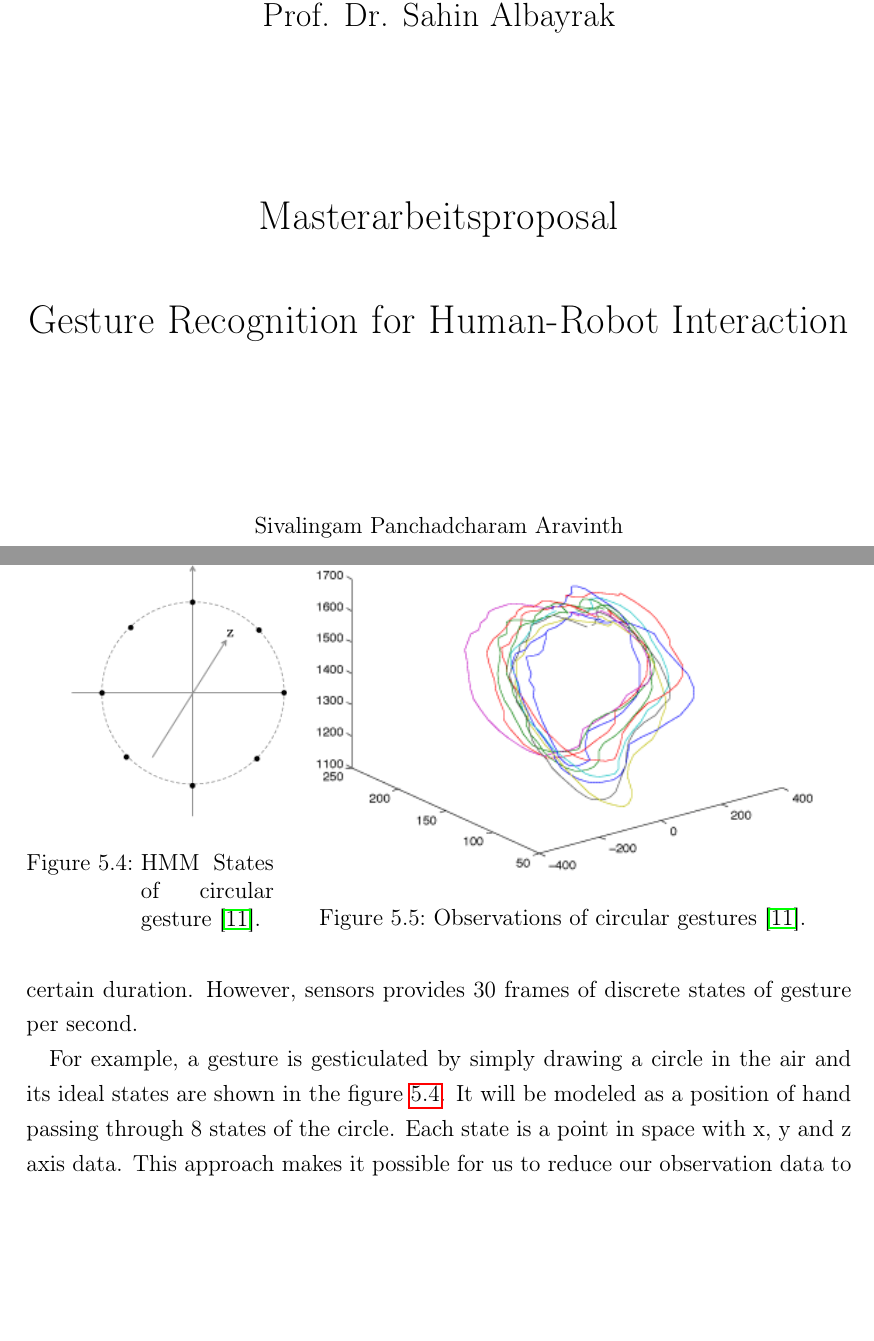
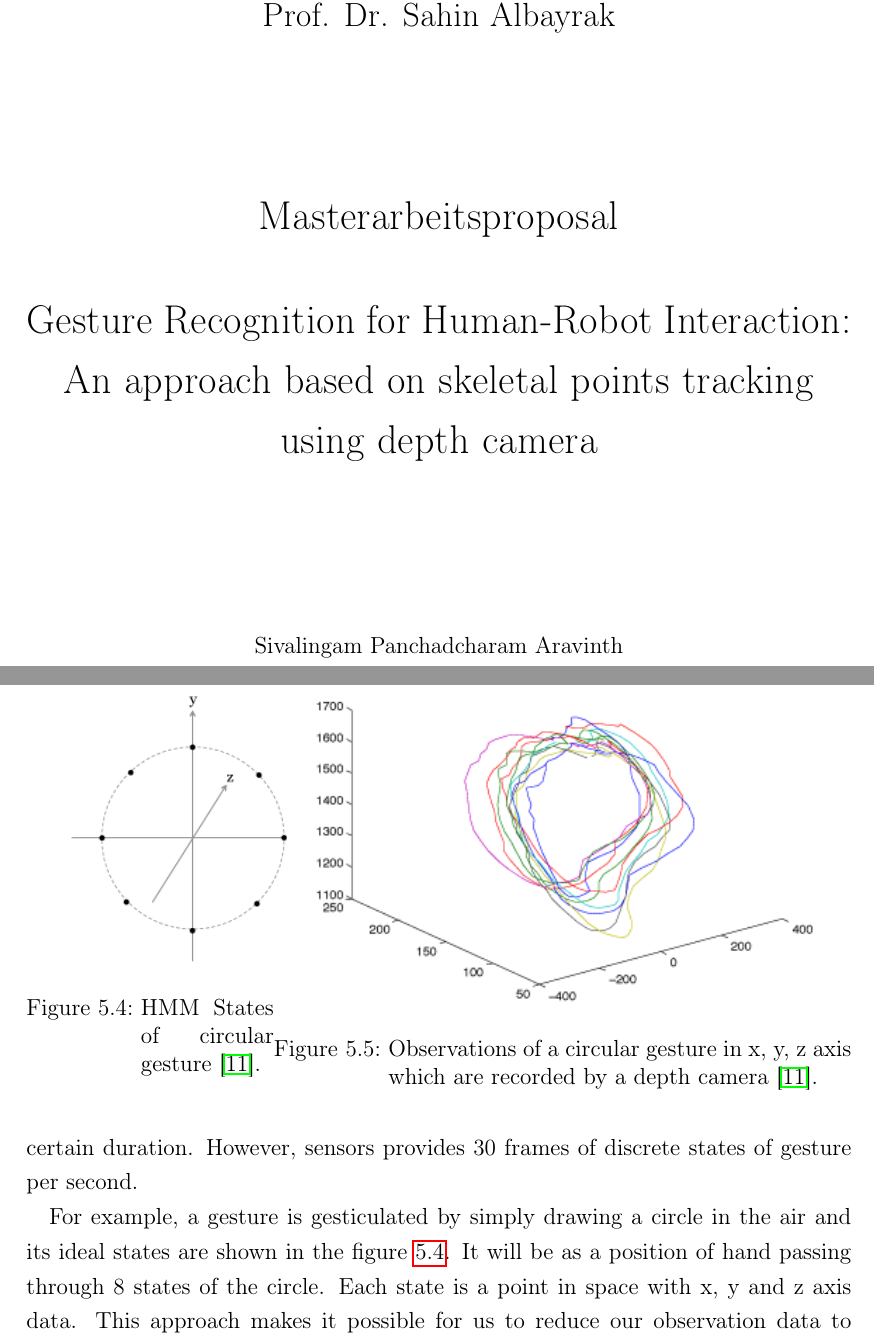
Before and after one commit to AravinthPanch/gesture-recognition-for-human-robot-interaction, a LaTeX thesis (proposal/Aravinth_MA_Proposal.tex, which reads proposal/chapter/deckblatt.tex, proposal/chapter/proposal.tex): two parts of pages 1 and 13 of 18, joined at a grey line, cut so that both start at the same text, the shorter picture padded with empty space. The pictures show the PDF file proposal/Aravinth_MA_Proposal.pdf that the author committed with the source; the source files are stored in an older character set and shown here as Unicode.

Commit message:
0.6.4 - Revision

```diff
--- a/proposal/chapter/deckblatt.tex
+++ b/proposal/chapter/deckblatt.tex
@@ -30,7 +30,8 @@ Masterarbeitsproposal\\
 \end{LARGE}
 \vspace{8mm}
 \begin{LARGE}
-Gesture Recognition for Human-Robot Interaction\\
+Gesture Recognition for Human-Robot Interaction:\\
+An approach based on skeletal points tracking using depth camera \\
 \end{LARGE}
 \vspace{3 cm}
 Sivalingam Panchadcharam Aravinth\\
--- a/proposal/chapter/proposal.tex
+++ b/proposal/chapter/proposal.tex
@@ -27,7 +27,7 @@ In this thesis, we will focus on the hand gesture recognition using computer vis
 \subsection{Extending NAO}
 3D cameras such as Microsoft Kinect and Asus Xtion are used not only for gaming but also for analyzing 3D data, including algorithms for feature selection, scene analysis, motion tracking, skeletal tracking and gesture recognition \cite{12}.
 
-3D model based gesture recognition needs 3D data. Hence we attempt to use Asus Xtion as an external camera that will be mounted on the head of NAO as shown in the figure \ref{fig:xtion}. Computational limitations of NAO hinders us to build an effective real time gesture recognition. Therefore, we propose to use off-board computer to process the sensor data from NAO, execute the gesture recognition algorithm and finally command NAO to do an appropriate action.
+3D model based gesture recognition needs 3D data. Hence we attempt to use Asus Xtion as an external camera that will be mounted on the head of NAO as shown in the figure \ref{fig:xtion}. Computational limitations of NAO hinders us to build an effective real time gesture recognition. Therefore, we propose to use an off-board computer to process the sensor data from NAO, execute the gesture recognition algorithm and finally command NAO to do an appropriate action.
 
 \begin{table}
 	[h] \centering \caption{NAO V5 hardware and software specification } \label{tb:nao}
@@ -156,7 +156,7 @@ Output package from sensor data will be inputted to feature detection and extrac
 \section{Modeling and Classification}
 In order to use this hand recognition system, all chosen gestures must be observed and the system must be trained. Therefore, a set of simple gestures will be chosen and observed for training. Each gesture is isolated in time and gesticulated for certain duration. However, sensors provides 30 frames of discrete states of gesture per second.
 
-For example, a gesture is gesticulated by simply drawing a circle in the air and its ideal states are shown in the figure \ref{fig:ges:state}. It will be modeled as a position of hand passing through 8 states of the circle. Each state is a point in space with x, y and z axis data. This approach makes it possible for us to reduce our observation data to sequential 3D points and focus on the recognition task without processing all those pixels. Each trained model can then be used to determine with what probability a given gesture appears in test data. Therefore, the trained Hidden Markov models will be used to recognize gestures \cite{2}.
+For example, a gesture is gesticulated by simply drawing a circle in the air and its ideal states are shown in the figure \ref{fig:ges:state}. It will be  as a position of hand passing through 8 states of the circle. Each state is a point in space with x, y and z axis data. This approach makes it possible for us to reduce our observation data to sequential 3D points and focus on the recognition task without processing all those pixels. Each trained model can then be used to determine with what probability a given gesture appears in test data. Therefore, the trained Hidden Markov models will be used to recognize gestures \cite{2}.
 
 \begin{figure}
 	\centering
@@ -169,7 +169,7 @@ For example, a gesture is gesticulated by simply drawing a circle in the air and
 	\begin{minipage}{.7\textwidth}
 		\centering
 		\includegraphics[width=10cm]{figures/ges-train.png}
-		\captionof{figure}{Observations of circular gestures \cite{9}.}
+		\captionof{figure}{Observations of a circular gesture in x, y, z axis which are recorded by a depth camera \cite{9}.}
 		\label{fig:ges:train}
 	\end{minipage}
 \end{figure}
```
Also changed, not shown: proposal/Aravinth_MA_Proposal.pdf, proposal/chapter/proposal.tex (6 more changed lines).
